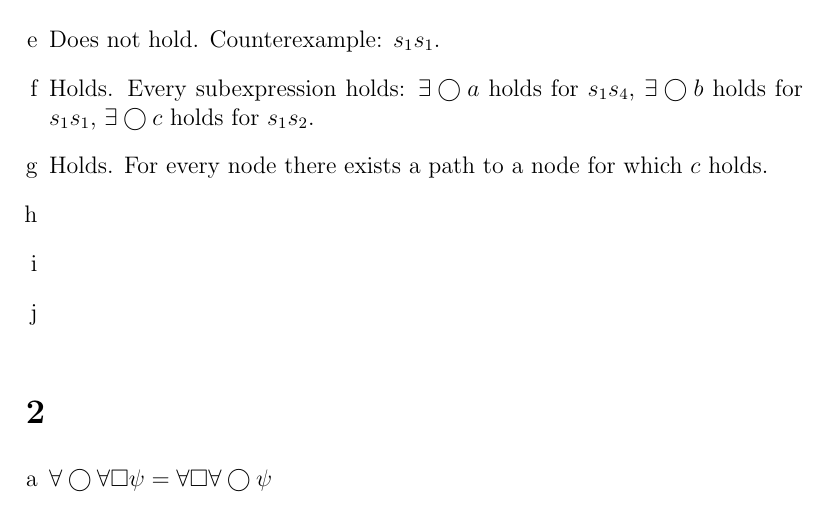
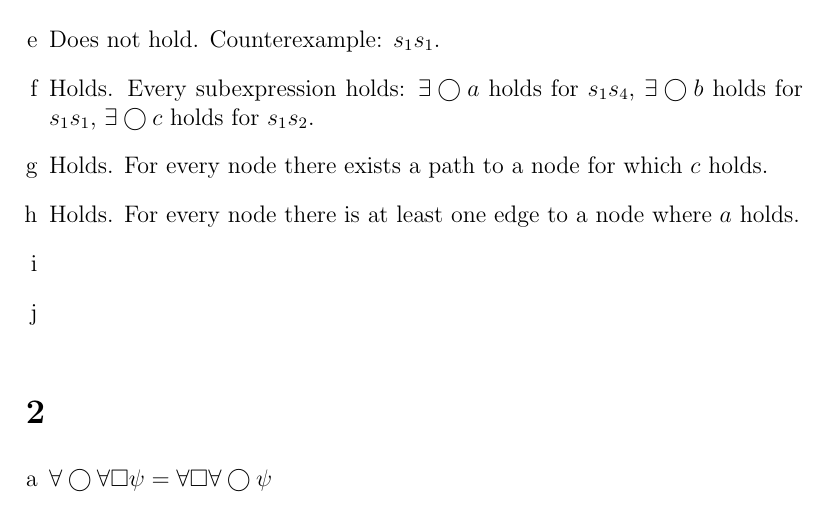
Before and after one commit to SoftwareVerification/assignment2, a LaTeX problem sheet (answers/assignment2_s4549775.tex): part of page 1 of 2, cut so that both start at the same text. Compiled offline with pdfLaTeX.

Commit message:
Answer 1h.

```diff
--- a/answers/assignment2_s4549775.tex
+++ b/answers/assignment2_s4549775.tex
@@ -30,6 +30,7 @@
 	\item %g
 	Holds. For every node there exists a path to a node for which $c$ holds.
 	\item %h
+	Holds. For every node there is at least one edge to a node where $a$ holds.
 	\item %i
 	\item %j
 \end{enumerate}
```
